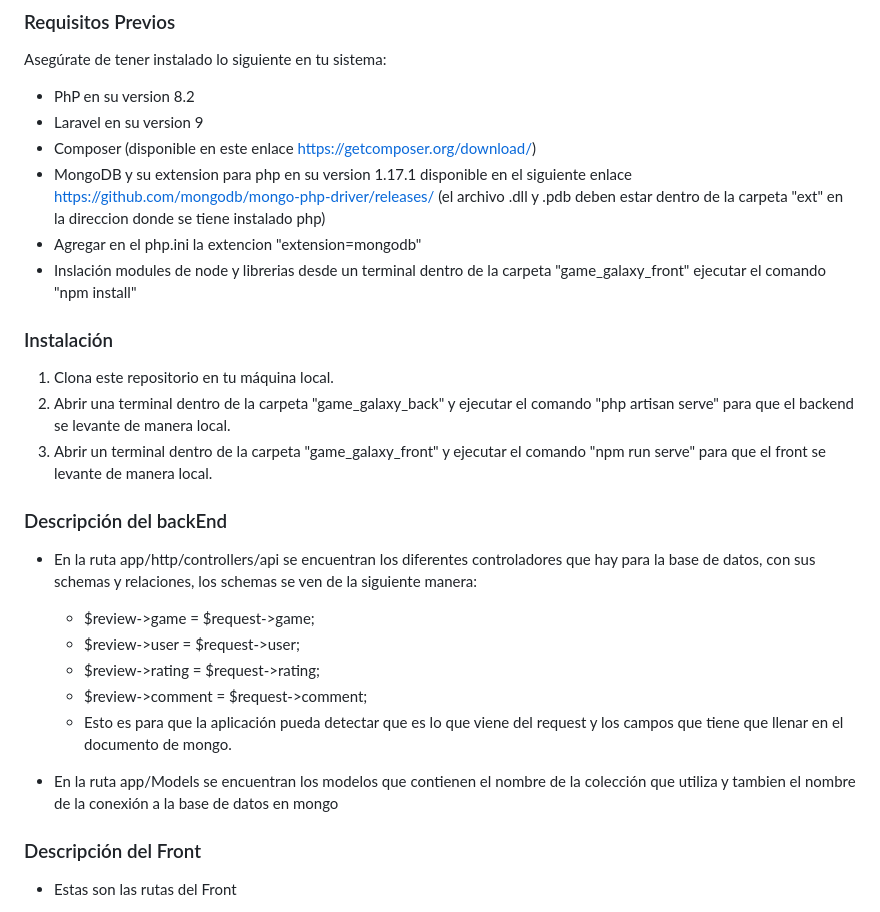
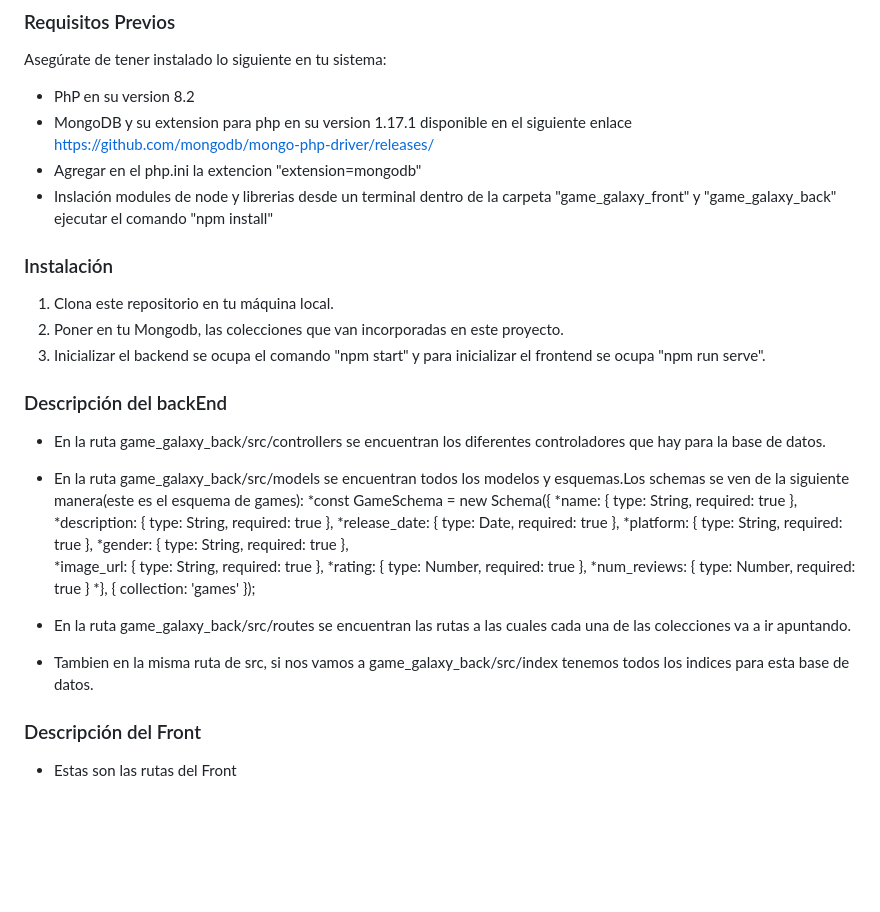
Before and after one commit to DylanNrj/GameGalaxy, a Markdown page: README.md, the part around the change. GitHub-like rendering; blank space fills up the shorter version.

```diff
--- a/README.md
+++ b/README.md
@@ -15,30 +15,34 @@ Sigue estos pasos para ejecutar el proyecto en tu máquina local.
 Asegúrate de tener instalado lo siguiente en tu sistema:
 
 - PhP en su version 8.2
-- Laravel en su version 9
-- Composer (disponible en este enlace https://getcomposer.org/download/)
 - MongoDB y su extension para php en su version 1.17.1 disponible en el siguiente enlace https://github.com/mongodb/mongo-php-driver/releases/
-  (el archivo .dll y .pdb deben estar dentro de la carpeta "ext" en la direccion donde se tiene instalado php)
 - Agregar en el php.ini la extencion "extension=mongodb"
-- Inslación modules de node y librerias desde un terminal dentro de la carpeta "game_galaxy_front" ejecutar el comando "npm install"
+- Inslación modules de node y librerias desde un terminal dentro de la carpeta "game_galaxy_front" y "game_galaxy_back" ejecutar el comando "npm install"
 
 ### Instalación
 
 1. Clona este repositorio en tu máquina local.
-2. Abrir una terminal dentro de la carpeta "game_galaxy_back" y ejecutar el comando "php artisan serve" para que el backend se levante de manera local.
-3. Abrir un terminal dentro de la carpeta "game_galaxy_front" y ejecutar el comando "npm run serve" para que el front se levante de manera local.
+2. Poner en tu Mongodb, las colecciones que van incorporadas en este proyecto.
+3. Inicializar el backend se ocupa el comando "npm start" y para inicializar el frontend se ocupa "npm run serve".
 
 
 ### Descripción del backEnd
 
-- En la ruta app/http/controllers/api se encuentran los diferentes controladores que hay para la base de datos, con sus schemas y relaciones, los schemas se ven de la siguiente manera:
-  * $review->game = $request->game;
-  * $review->user = $request->user;
-  * $review->rating = $request->rating;
-  * $review->comment = $request->comment;
-  * Esto es para que la aplicación pueda detectar que es lo que viene del request y los campos que tiene que llenar en el documento de mongo.
+- En la ruta game_galaxy_back/src/controllers se encuentran los diferentes controladores que hay para la base de datos.
+- En la ruta game_galaxy_back/src/models se encuentran todos los modelos y esquemas.Los schemas se ven de la siguiente manera(este es el esquema de games):
+  *const GameSchema = new Schema({
+  *name: { type: String, required: true },
+  *description: { type: String, required: true },
+  *release_date: { type: Date, required: true },
+  *platform: { type: String, required: true },
+  *gender: { type: String, required: true },
+  *image_url: { type: String, required: true },
+  *rating: { type: Number, required: true },
+  *num_reviews: { type: Number, required: true }
+*}, { collection: 'games' });
 
-- En la ruta app/Models se encuentran los modelos que contienen el nombre de la colección que utiliza y tambien el nombre de la conexión a la base de datos en mongo
+- En la ruta game_galaxy_back/src/routes se encuentran las rutas a las cuales cada una de las colecciones va a ir apuntando.
+- Tambien en la misma ruta de src, si nos vamos a game_galaxy_back/src/index tenemos todos los indices para esta base de datos.
 
 ### Descripción del Front
 
```
